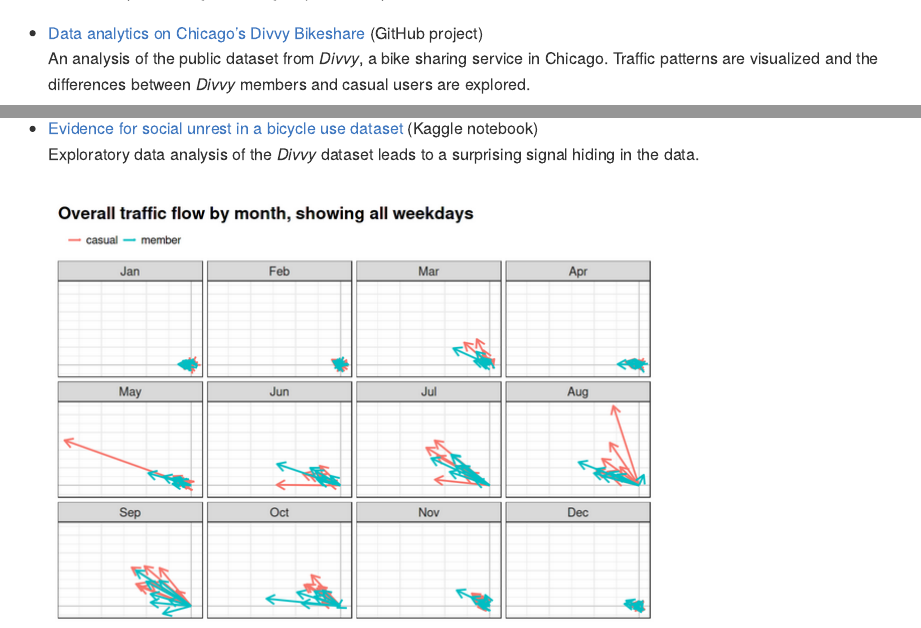
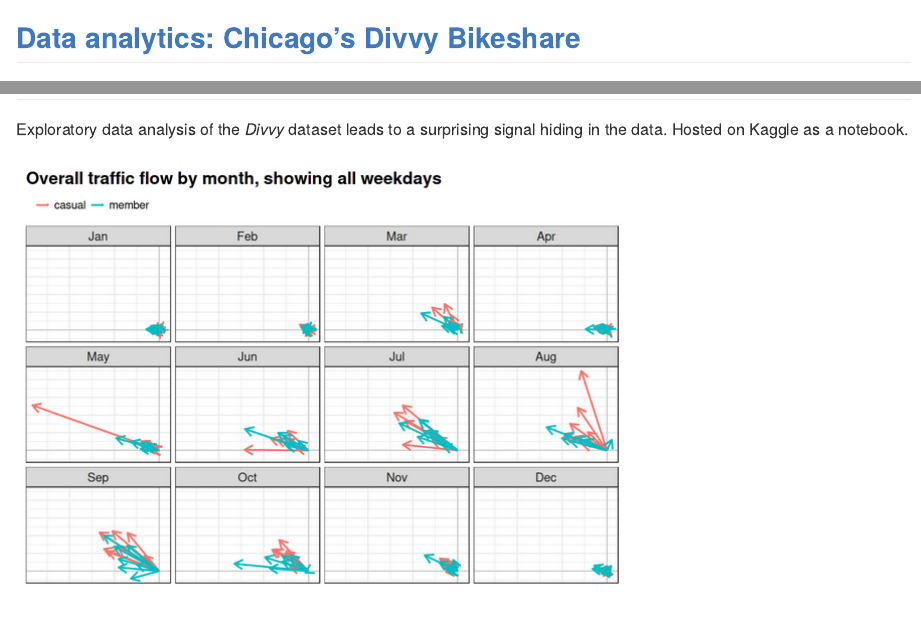
Before and after one commit to AndrewLuyt/andrewluyt.github.io, an R Markdown document (index.Rmd): the page in a window 1100 px wide, from 210 px down before the commit and from 220 px down after it, so that both start at the same text, and a second part further down, joined at a grey line. The pictures show the output file index.md that the author committed with the source, drawn offline in the style of GitHub.

Commit message:
Use headings

```diff
--- a/index.Rmd
+++ b/index.Rmd
@@ -12,4 +12,3 @@
 
 ![Animated map of Chicago showing bicycle traffic patterns](https://andrewluyt.github.io/divvy-bikeshare/analysis-report_files/figure-gfm/all%20traffic%20flow%20mapped%20fine%20detail%20zoomed-1.gif)
 
-- [Data analytics on Chicago's Divvy Bikeshare](https://andrewluyt.github.io/divvy-bikeshare/) (GitHub project)<br>An analysis of the public dataset from *Divvy*, a bike sharing service in Chicago. Traffic patterns are visualized and the differences between *Divvy* members and casual users are explored.<br><br>
@@ -17,2 +15 @@
-- [Evidence for social unrest in a bicycle use dataset](https://www.kaggle.com/andyinverted/evidence-for-social-unrest-in-bicycle-usage-data) (Kaggle notebook)<br>Exploratory data analysis of the *Divvy* dataset leads to a surprising signal hiding in the data.<br><br>
-![Graph of vectors illustrating bicycle traffic flow by month](./img/unrest.png) <br>
+## [Data analytics: Chicago's Divvy Bikeshare](https://andrewluyt.github.io/divvy-bikeshare/)
@@ -18,0 +21,3 @@
+Exploratory data analysis of the *Divvy* dataset leads to a surprising signal hiding in the data. Hosted on Kaggle as a notebook.
+
+![Graph of vectors illustrating bicycle traffic flow by month](./img/unrest.png)
```
Also changed, not shown: index.md, index.Rmd (6 more changed lines).
